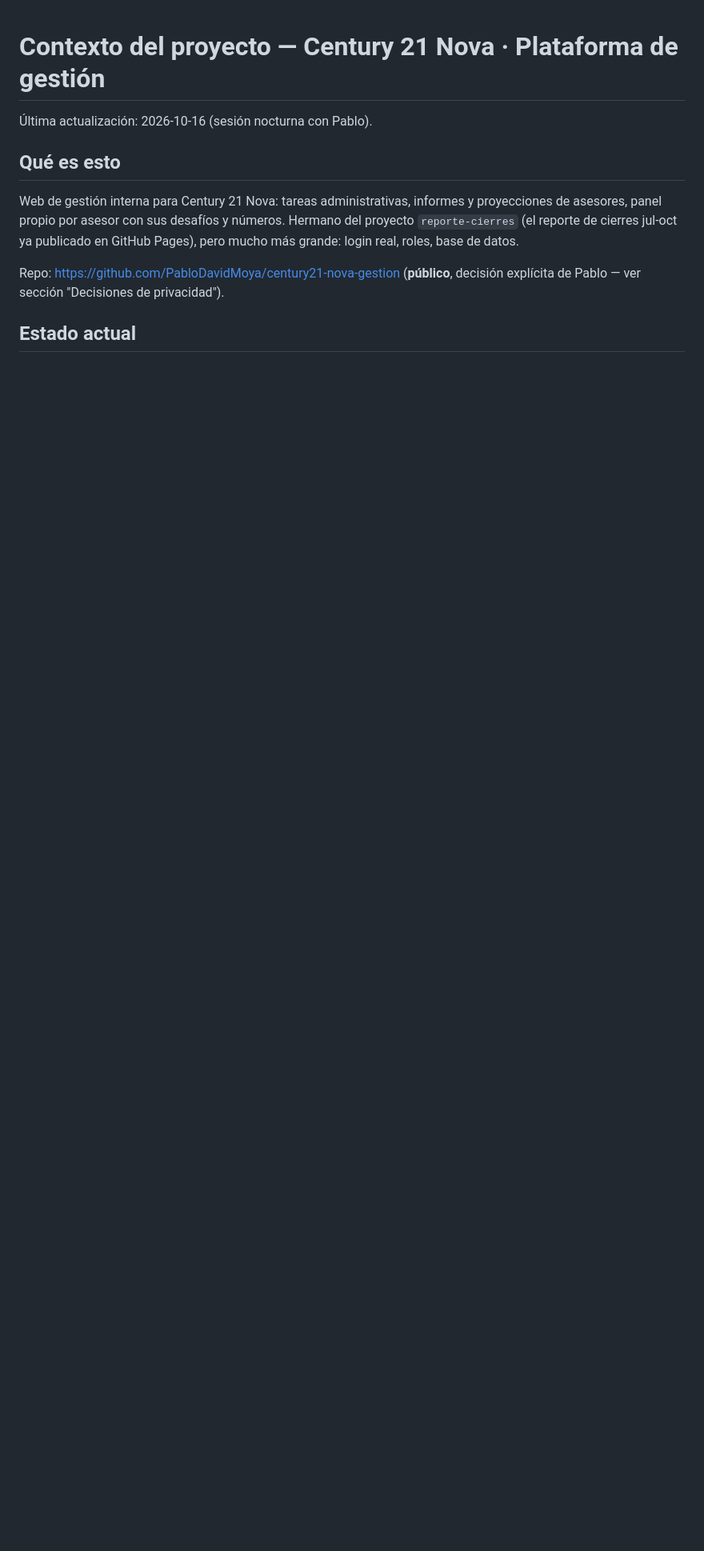
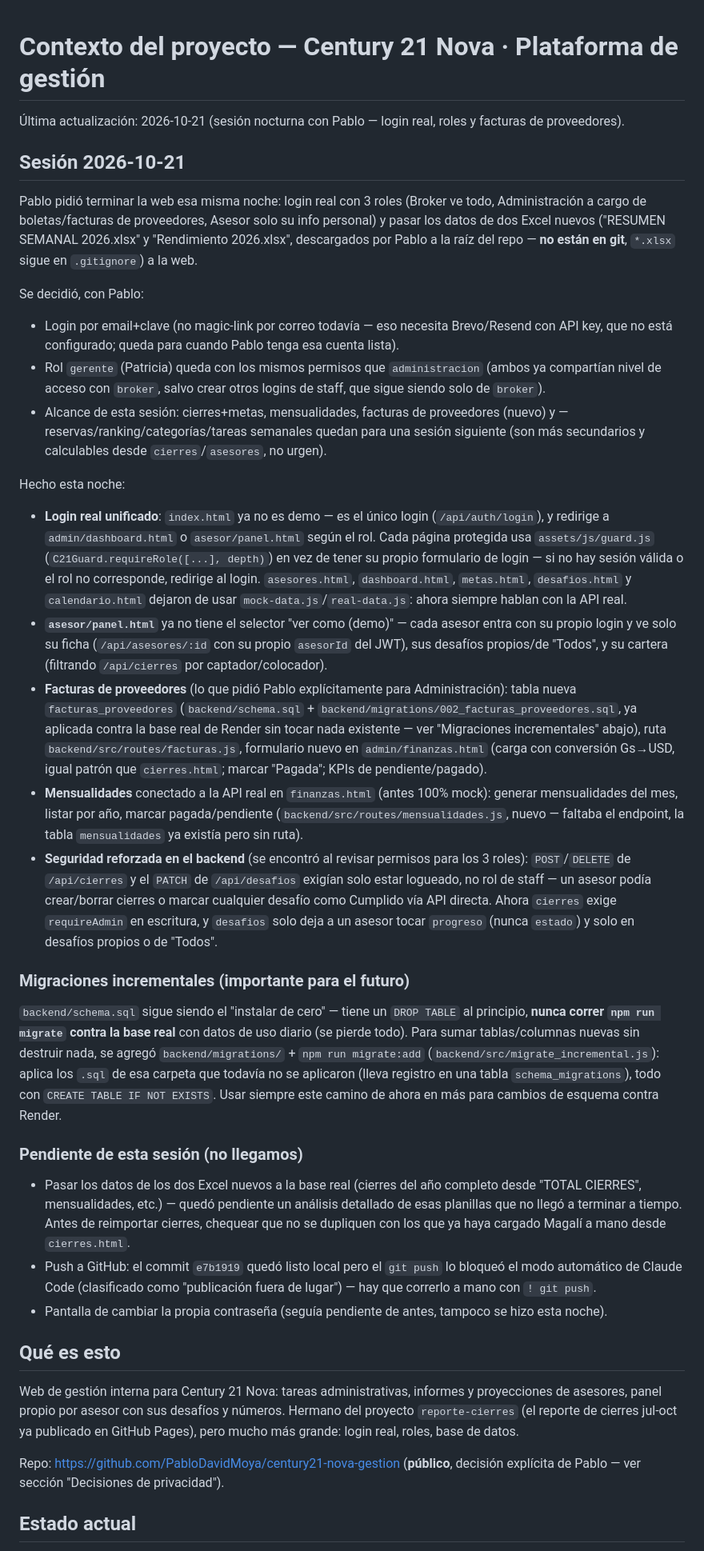
Before and after one commit to PabloDavidMoya/century21-nova-gestion, a Markdown page: CONTEXTO.md, the part around one of its changes. Shown at 80% size. Drawn GitHub-style; blank space fills up the shorter version.

Commit message:
Actualizar CONTEXTO.md con la sesion 2026-10-21
Co-Authored-By: Claude Sonnet 5 <noreply@anthropic.com>

```diff
--- a/CONTEXTO.md
+++ b/CONTEXTO.md
@@ -1,6 +1,85 @@
 # Contexto del proyecto — Century 21 Nova · Plataforma de gestión
 
-Última actualización: 2026-10-16 (sesión nocturna con Pablo).
+Última actualización: 2026-10-21 (sesión nocturna con Pablo — login real,
+roles y facturas de proveedores).
+
+## Sesión 2026-10-21
+
+Pablo pidió terminar la web esa misma noche: login real con 3 roles
+(Broker ve todo, Administración a cargo de boletas/facturas de proveedores,
+Asesor solo su info personal) y pasar los datos de dos Excel nuevos
+("RESUMEN SEMANAL 2026.xlsx" y "Rendimiento 2026.xlsx", descargados por
+Pablo a la raíz del repo — **no están en git**, `*.xlsx` sigue en
+`.gitignore`) a la web.
+
+Se decidió, con Pablo:
+- Login por email+clave (no magic-link por correo todavía — eso necesita
+  Brevo/Resend con API key, que no está configurado; queda para cuando
+  Pablo tenga esa cuenta lista).
+- Rol `gerente` (Patricia) queda con los mismos permisos que
+  `administracion` (ambos ya compartían nivel de acceso con `broker`,
+  salvo crear otros logins de staff, que sigue siendo solo de `broker`).
+- Alcance de esta sesión: cierres+metas, mensualidades, facturas de
+  proveedores (nuevo) y — reservas/ranking/categorías/tareas semanales
+  quedan para una sesión siguiente (son más secundarios y calculables desde
+  `cierres`/`asesores`, no urgen).
+
+Hecho esta noche:
+- **Login real unificado**: `index.html` ya no es demo — es el único login
+  (`/api/auth/login`), y redirige a `admin/dashboard.html` o
+  `asesor/panel.html` según el rol. Cada página protegida usa
+  `assets/js/guard.js` (`C21Guard.requireRole([...], depth)`) en vez de
+  tener su propio formulario de login — si no hay sesión válida o el rol no
+  corresponde, redirige al login. `asesores.html`, `dashboard.html`,
+  `metas.html`, `desafios.html` y `calendario.html` dejaron de usar
+  `mock-data.js`/`real-data.js`: ahora siempre hablan con la API real.
+- **`asesor/panel.html`** ya no tiene el selector "ver como (demo)" —
+  cada asesor entra con su propio login y ve solo su ficha
+  (`/api/asesores/:id` con su propio `asesorId` del JWT), sus desafíos
+  propios/de "Todos", y su cartera (filtrando `/api/cierres` por
+  captador/colocador).
+- **Facturas de proveedores** (lo que pidió Pablo explícitamente para
+  Administración): tabla nueva `facturas_proveedores`
+  (`backend/schema.sql` + `backend/migrations/002_facturas_proveedores.sql`,
+  ya aplicada contra la base real de Render sin tocar nada existente —
+  ver "Migraciones incrementales" abajo), ruta `backend/src/routes/facturas.js`,
+  formulario nuevo en `admin/finanzas.html` (carga con conversión Gs→USD,
+  igual patrón que `cierres.html`; marcar "Pagada"; KPIs de pendiente/pagado).
+- **Mensualidades** conectado a la API real en `finanzas.html` (antes
+  100% mock): generar mensualidades del mes, listar por año, marcar
+  pagada/pendiente (`backend/src/routes/mensualidades.js`, nuevo — faltaba
+  el endpoint, la tabla `mensualidades` ya existía pero sin ruta).
+- **Seguridad reforzada en el backend** (se encontró al revisar permisos
+  para los 3 roles): `POST`/`DELETE` de `/api/cierres` y el `PATCH` de
+  `/api/desafios` exigían solo estar logueado, no rol de staff — un asesor
+  podía crear/borrar cierres o marcar cualquier desafío como Cumplido vía
+  API directa. Ahora `cierres` exige `requireAdmin` en escritura, y
+  `desafios` solo deja a un asesor tocar `progreso` (nunca `estado`) y
+  solo en desafíos propios o de "Todos".
+
+### Migraciones incrementales (importante para el futuro)
+
+`backend/schema.sql` sigue siendo el "instalar de cero" — tiene un
+`DROP TABLE` al principio, **nunca correr `npm run migrate` contra la base
+real** con datos de uso diario (se pierde todo). Para sumar tablas/columnas
+nuevas sin destruir nada, se agregó `backend/migrations/` +
+`npm run migrate:add` (`backend/src/migrate_incremental.js`): aplica los
+`.sql` de esa carpeta que todavía no se aplicaron (lleva registro en una
+tabla `schema_migrations`), todo con `CREATE TABLE IF NOT EXISTS`. Usar
+siempre este camino de ahora en más para cambios de esquema contra Render.
+
+### Pendiente de esta sesión (no llegamos)
+
+- Pasar los datos de los dos Excel nuevos a la base real (cierres del año
+  completo desde "TOTAL CIERRES", mensualidades, etc.) — quedó pendiente
+  un análisis detallado de esas planillas que no llegó a terminar a tiempo.
+  Antes de reimportar cierres, chequear que no se dupliquen con los que ya
+  haya cargado Magalí a mano desde `cierres.html`.
+- Push a GitHub: el commit `e7b1919` quedó listo local pero el `git push`
+  lo bloqueó el modo automático de Claude Code (clasificado como
+  "publicación fuera de lugar") — hay que correrlo a mano con `! git push`.
+- Pantalla de cambiar la propia contraseña (seguía pendiente de antes,
+  tampoco se hizo esta noche).
 
 ## Qué es esto
 
```
Also changed, not shown: other parts of CONTEXTO.md (+38 -33 lines).
